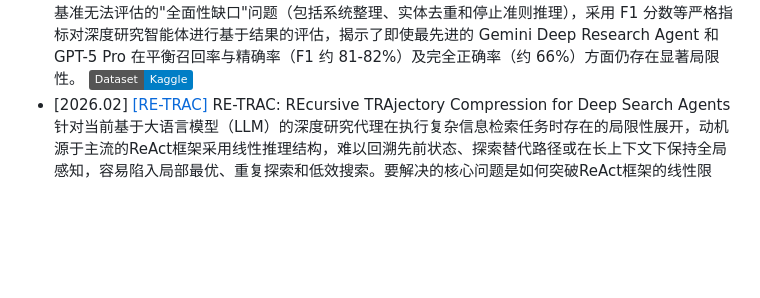
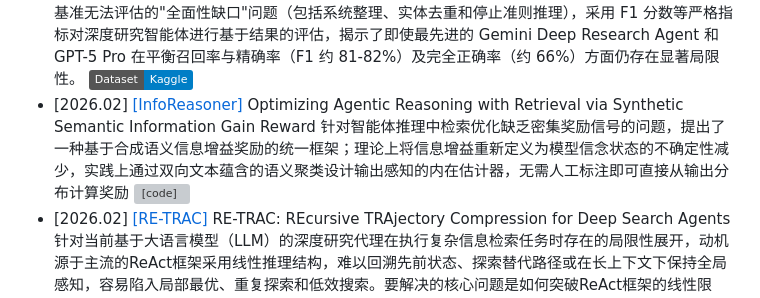
Before and after one commit to GNEHUY/Awesome-AgenticRAG, a Markdown page: README.md, the part around the change. GitHub-like rendering; badges without logos; blank space fills up the shorter version; grey boxes are pictures that could not be loaded.

Commit message:
Update README with new research entries for 2026

```diff
--- a/README.md
+++ b/README.md
@@ -73,6 +73,7 @@
     3. 双层奖励机制：全局共享奖励（最终答案质量减去计算成本）促进团队协作解决信用分配问题，局部格式惩罚确保各角色输出结构合规；
     4. 动态工作流编排：规划器根据查询复杂度自适应选择"串行分解"、"并行分解"或"直接求解"等工作流拓扑。
 - [2026.01] [[DeepSearchQA]](https://arxiv.org/abs/2601.20975) DeepSearchQA: Bridging the Comprehensiveness Gap for Deep Research Agents 通过引入 900 个要求生成完整答案集的多步骤检索任务，解决了现有单答案基准无法评估的"全面性缺口"问题（包括系统整理、实体去重和停止准则推理），采用 F1 分数等严格指标对深度研究智能体进行基于结果的评估，揭示了即使最先进的 Gemini Deep Research Agent 和 GPT-5 Pro 在平衡召回率与精确率（F1 约 81-82%）及完全正确率（约 66%）方面仍存在显著局限性。 [![Dataset](https://img.shields.io/badge/Dataset-Kaggle-blue)](https://www.kaggle.com/benchmarks/google/dsqa/leaderboard)
+- [2026.02] [[InfoReasoner]](https://arxiv.org/abs/2602.00845) Optimizing Agentic Reasoning with Retrieval via Synthetic Semantic Information Gain Reward 针对智能体推理中检索优化缺乏密集奖励信号的问题，提出了一种基于合成语义信息增益奖励的统一框架；理论上将信息增益重新定义为模型信念状态的不确定性减少，实践上通过双向文本蕴含的语义聚类设计输出感知的内在估计器，无需人工标注即可直接从输出分布计算奖励 [![[code]](https://img.shields.io/github/stars/dl-m9/InfoReasoner)](https://github.com/dl-m9/InfoReasoner)
 - [2026.02] [[RE-TRAC]](https://arxiv.org/abs/2602.02486) RE-TRAC: REcursive TRAjectory Compression for Deep Search Agents 针对当前基于大语言模型（LLM）的深度研究代理在执行复杂信息检索任务时存在的局限性展开，动机源于主流的ReAct框架采用线性推理结构，难以回溯先前状态、探索替代路径或在长上下文下保持全局感知，容易陷入局部最优、重复探索和低效搜索。要解决的核心问题是如何突破ReAct框架的线性限制，实现跨轨迹的有效探索与全局感知，以提升深度研究代理的信息收集与推理效率。为解决该问题，作者提出了**RE-TRAC**（REcursive TRAjectory Compression），一种通过在每条搜索轨迹后生成结构化状态表示来总结证据、不确定性、失败原因及未来计划，并将后续轨迹建立在此状态表示之上的新型代理框架，从而支持迭代反思和全局引导的规划。该方法通过轨迹压缩机制实现递归状态更新，使研究过程更具渐进性和目标导向性。 [![[code]](https://img.shields.io/github/stars/microsoft/InfoAgent)](https://github.com/microsoft/InfoAgent)
 - [2026.02] [[DAS]](https://arxiv.org/abs/2602.03304v1) To Search or Not to Search: Aligning the Decision Boundary of Deep Search Agents via Causal Intervention 如何诊断和纠正深度搜索智能体的决策边界错位问题（包括过度搜索和搜索不足），即确定何时积累的信息足以回答的阈值；提出DAS（Decision Boundary Alignment for Deep Search agents）框架，包含两个关键组件：一是基于因果干预的诊断方法，通过在每个决策点比较事实轨迹和反事实轨迹来识别边界错误；二是构建来自因果反馈的偏好数据集并通过偏好优化对齐策略，从而有效校准决策边界，缓解过度搜索和搜索不足问题。 [![[code]](https://img.shields.io/github/stars/Applied-Machine-Learning-Lab/WWW2026_DAS)](https://github.com/Applied-Machine-Learning-Lab/WWW2026_DAS)
 - [2026.02] [[A-RAG]](https://arxiv.org/abs/2602.03442v1) A-RAG: Scaling Agentic Retrieval-Augmented Generation via Hierarchical Retrieval Interfaces 现有RAG系统仍依赖两种范式（单次检索后拼接输入或预定义工作流逐步执行），这些范式不允许模型参与检索决策，无法随着模型能力提升而有效扩展；提出A-RAG框架，通过将分层检索接口直接暴露给模型，提供关键词搜索、语义搜索和块读取三种检索工具，使智能体能够在多个粒度上自适应地搜索和检索信息，从而有效利用模型能力并动态适应不同RAG任务。 [![[code]](https://img.shields.io/github/stars/Ayanami0730/arag)](https://github.com/Ayanami0730/arag)
```
